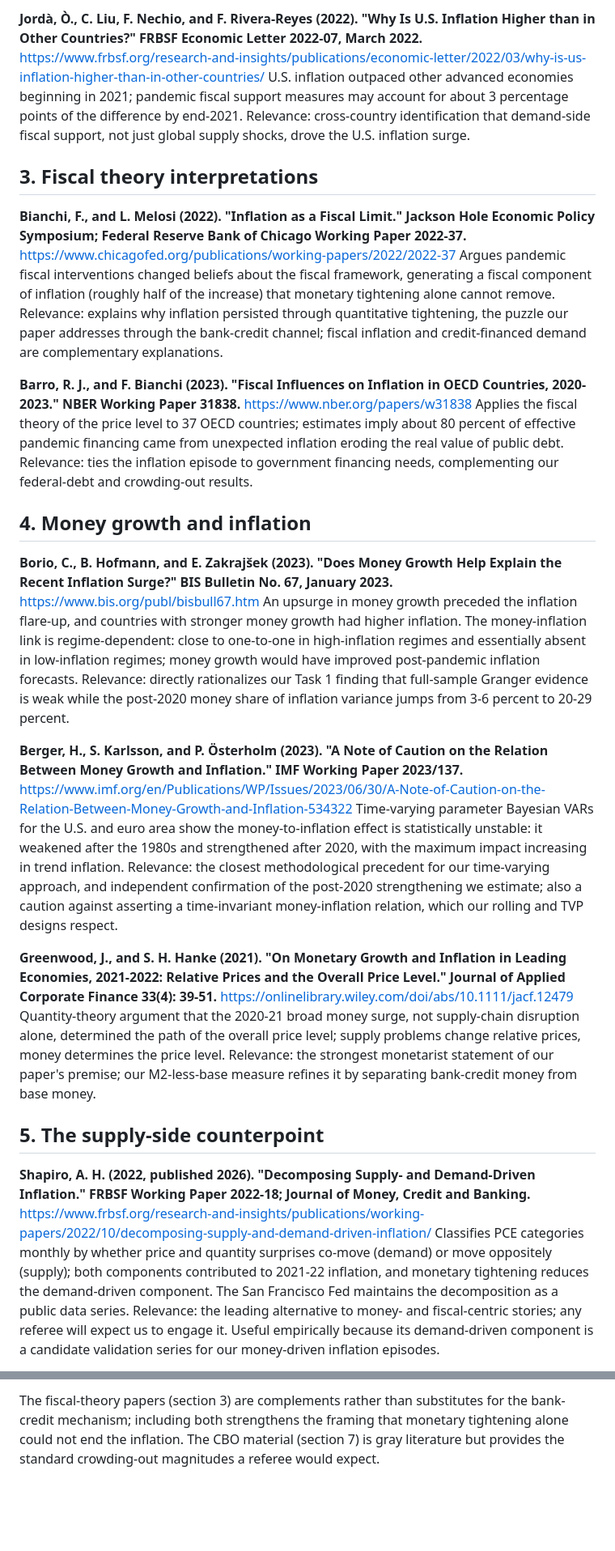
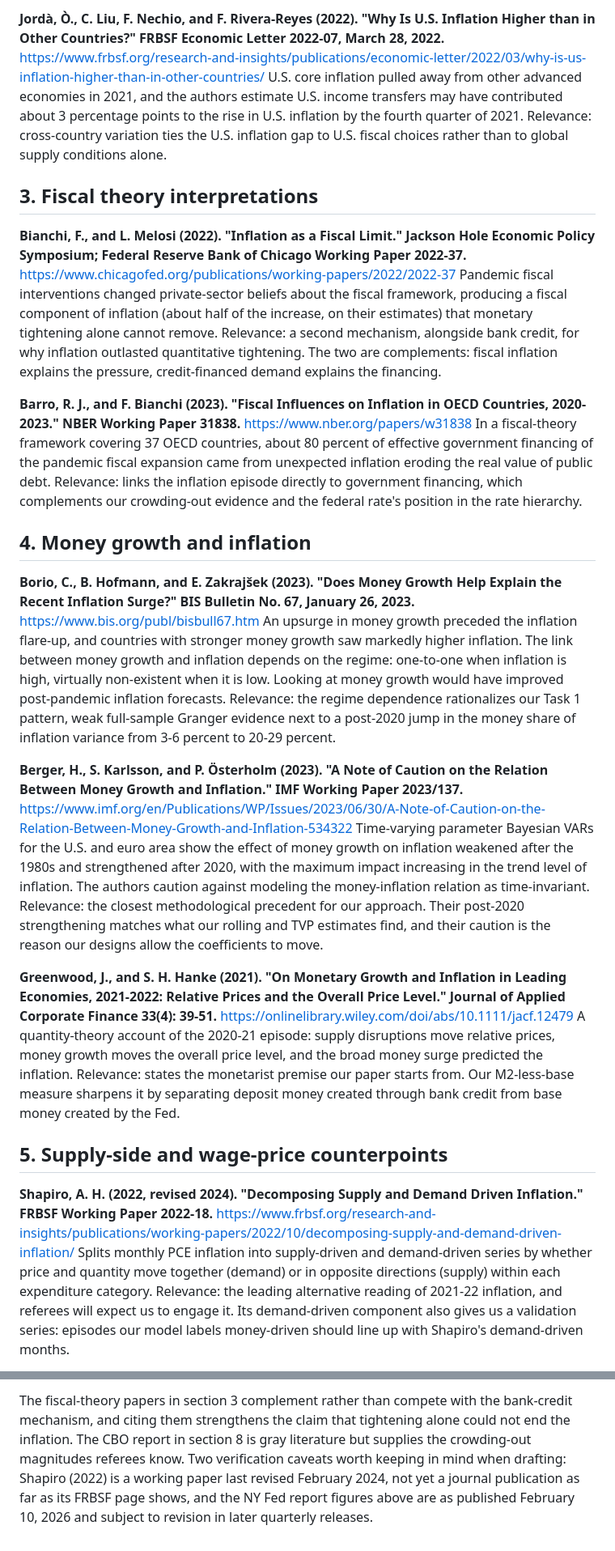
Before and after one commit to opxie1/usd, a Markdown page: docs/task5_literature_review.md, 2 parts joined by grey strips. Shown at 81% size. Drawn GitHub-style; blank space fills up the shorter version.

```diff
--- a/docs/task5_literature_review.md
+++ b/docs/task5_literature_review.md
@@ -34,35 +34,35 @@ Cross-country evidence that fiscal stimulus raised goods consumption without rai
 
-**Jordà, Ò., C. Liu, F. Nechio, and F. Rivera-Reyes (2022). "Why Is U.S. Inflation Higher than in Other Countries?" FRBSF Economic Letter 2022-07, March 2022.**
+**Jordà, Ò., C. Liu, F. Nechio, and F. Rivera-Reyes (2022). "Why Is U.S. Inflation Higher than in Other Countries?" FRBSF Economic Letter 2022-07, March 28, 2022.**
 https://www.frbsf.org/research-and-insights/publications/economic-letter/2022/03/why-is-us-inflation-higher-than-in-other-countries/
-U.S. inflation outpaced other advanced economies beginning in 2021; pandemic fiscal support measures may account for about 3 percentage points of the difference by end-2021. Relevance: cross-country identification that demand-side fiscal support, not just global supply shocks, drove the U.S. inflation surge.
+U.S. core inflation pulled away from other advanced economies in 2021, and the authors estimate U.S. income transfers may have contributed about 3 percentage points to the rise in U.S. inflation by the fourth quarter of 2021. Relevance: cross-country variation ties the U.S. inflation gap to U.S. fiscal choices rather than to global supply conditions alone.
 
 ## 3. Fiscal theory interpretations
 
 **Bianchi, F., and L. Melosi (2022). "Inflation as a Fiscal Limit." Jackson Hole Economic Policy Symposium; Federal Reserve Bank of Chicago Working Paper 2022-37.**
 https://www.chicagofed.org/publications/working-papers/2022/2022-37
-Argues pandemic fiscal interventions changed beliefs about the fiscal framework, generating a fiscal component of inflation (roughly half of the increase) that monetary tightening alone cannot remove. Relevance: explains why inflation persisted through quantitative tightening, the puzzle our paper addresses through the bank-credit channel; fiscal inflation and credit-financed demand are complementary explanations.
+Pandemic fiscal interventions changed private-sector beliefs about the fiscal framework, producing a fiscal component of inflation (about half of the increase, on their estimates) that monetary tightening alone cannot remove. Relevance: a second mechanism, alongside bank credit, for why inflation outlasted quantitative tightening. The two are complements: fiscal inflation explains the pressure, credit-financed demand explains the financing.
 
 **Barro, R. J., and F. Bianchi (2023). "Fiscal Influences on Inflation in OECD Countries, 2020-2023." NBER Working Paper 31838.**
 https://www.nber.org/papers/w31838
-Applies the fiscal theory of the price level to 37 OECD countries; estimates imply about 80 percent of effective pandemic financing came from unexpected inflation eroding the real value of public debt. Relevance: ties the inflation episode to government financing needs, complementing our federal-debt and crowding-out results.
+In a fiscal-theory framework covering 37 OECD countries, about 80 percent of effective government financing of the pandemic fiscal expansion came from unexpected inflation eroding the real value of public debt. Relevance: links the inflation episode directly to government financing, which complements our crowding-out evidence and the federal rate's position in the rate hierarchy.
 
 ## 4. Money growth and inflation
 
-**Borio, C., B. Hofmann, and E. Zakrajšek (2023). "Does Money Growth Help Explain the Recent Inflation Surge?" BIS Bulletin No. 67, January 2023.**
+**Borio, C., B. Hofmann, and E. Zakrajšek (2023). "Does Money Growth Help Explain the Recent Inflation Surge?" BIS Bulletin No. 67, January 26, 2023.**
 https://www.bis.org/publ/bisbull67.htm
-An upsurge in money growth preceded the inflation flare-up, and countries with stronger money growth had higher inflation. The money-inflation link is regime-dependent: close to one-to-one in high-inflation regimes and essentially absent in low-inflation regimes; money growth would have improved post-pandemic inflation forecasts. Relevance: directly rationalizes our Task 1 finding that full-sample Granger evidence is weak while the post-2020 money share of inflation variance jumps from 3-6 percent to 20-29 percent.
+An upsurge in money growth preceded the inflation flare-up, and countries with stronger money growth saw markedly higher inflation. The link between money growth and inflation depends on the regime: one-to-one when inflation is high, virtually non-existent when it is low. Looking at money growth would have improved post-pandemic inflation forecasts. Relevance: the regime dependence rationalizes our Task 1 pattern, weak full-sample Granger evidence next to a post-2020 jump in the money share of inflation variance from 3-6 percent to 20-29 percent.
 
 **Berger, H., S. Karlsson, and P. Österholm (2023). "A Note of Caution on the Relation Between Money Growth and Inflation." IMF Working Paper 2023/137.**
 https://www.imf.org/en/Publications/WP/Issues/2023/06/30/A-Note-of-Caution-on-the-Relation-Between-Money-Growth-and-Inflation-534322
-Time-varying parameter Bayesian VARs for the U.S. and euro area show the money-to-inflation effect is statistically unstable: it weakened after the 1980s and strengthened after 2020, with the maximum impact increasing in trend inflation. Relevance: the closest methodological precedent for our time-varying approach, and independent confirmation of the post-2020 strengthening we estimate; also a caution against asserting a time-invariant money-inflation relation, which our rolling and TVP designs respect.
+Time-varying parameter Bayesian VARs for the U.S. and euro area show the effect of money growth on inflation weakened after the 1980s and strengthened after 2020, with the maximum impact increasing in the trend level of inflation. The authors caution against modeling the money-inflation relation as time-invariant. Relevance: the closest methodological precedent for our approach. Their post-2020 strengthening matches what our rolling and TVP estimates find, and their caution is the reason our designs allow the coefficients to move.
 
 **Greenwood, J., and S. H. Hanke (2021). "On Monetary Growth and Inflation in Leading Economies, 2021-2022: Relative Prices and the Overall Price Level." Journal of Applied Corporate Finance 33(4): 39-51.**
 https://onlinelibrary.wiley.com/doi/abs/10.1111/jacf.12479
-Quantity-theory argument that the 2020-21 broad money surge, not supply-chain disruption alone, determined the path of the overall price level; supply problems change relative prices, money determines the price level. Relevance: the strongest monetarist statement of our paper's premise; our M2-less-base measure refines it by separating bank-credit money from base money.
+A quantity-theory account of the 2020-21 episode: supply disruptions move relative prices, money growth moves the overall price level, and the broad money surge predicted the inflation. Relevance: states the monetarist premise our paper starts from. Our M2-less-base measure sharpens it by separating deposit money created through bank credit from base money created by the Fed.
 
-## 5. The supply-side counterpoint
+## 5. Supply-side and wage-price counterpoints
 
-**Shapiro, A. H. (2022, published 2026). "Decomposing Supply- and Demand-Driven Inflation." FRBSF Working Paper 2022-18; Journal of Money, Credit and Banking.**
+**Shapiro, A. H. (2022, revised 2024). "Decomposing Supply and Demand Driven Inflation." FRBSF Working Paper 2022-18.**
 https://www.frbsf.org/research-and-insights/publications/working-papers/2022/10/decomposing-supply-and-demand-driven-inflation/
-Classifies PCE categories monthly by whether price and quantity surprises co-move (demand) or move oppositely (supply); both components contributed to 2021-22 inflation, and monetary tightening reduces the demand-driven component. The San Francisco Fed maintains the decomposition as a public data series. Relevance: the leading alternative to money- and fiscal-centric stories; any referee will expect us to engage it. Useful empirically because its demand-driven component is a candidate validation series for our money-driven inflation episodes.
+Splits monthly PCE inflation into supply-driven and demand-driven series by whether price and quantity move together (demand) or in opposite directions (supply) within each expenditure category. Relevance: the leading alternative reading of 2021-22 inflation, and referees will expect us to engage it. Its demand-driven component also gives us a validation series: episodes our model labels money-driven should line up with Shapiro's demand-driven months.
 
@@ -90,2 +100,2 @@ The gap our paper fills: the excess-savings and fiscal-inflation literatures exp
 
-The fiscal-theory papers (section 3) are complements rather than substitutes for the bank-credit mechanism; including both strengthens the framing that monetary tightening alone could not end the inflation. The CBO material (section 7) is gray literature but provides the standard crowding-out magnitudes a referee would expect.
+The fiscal-theory papers in section 3 complement rather than compete with the bank-credit mechanism, and citing them strengthens the claim that tightening alone could not end the inflation. The CBO report in section 8 is gray literature but supplies the crowding-out magnitudes referees know. Two verification caveats worth keeping in mind when drafting: Shapiro (2022) is a working paper last revised February 2024, not yet a journal publication as far as its FRBSF page shows, and the NY Fed report figures above are as published February 10, 2026 and subject to revision in later quarterly releases.
```
Also changed, not shown: other parts of docs/task5_literature_review.md (+27 -17 lines).
